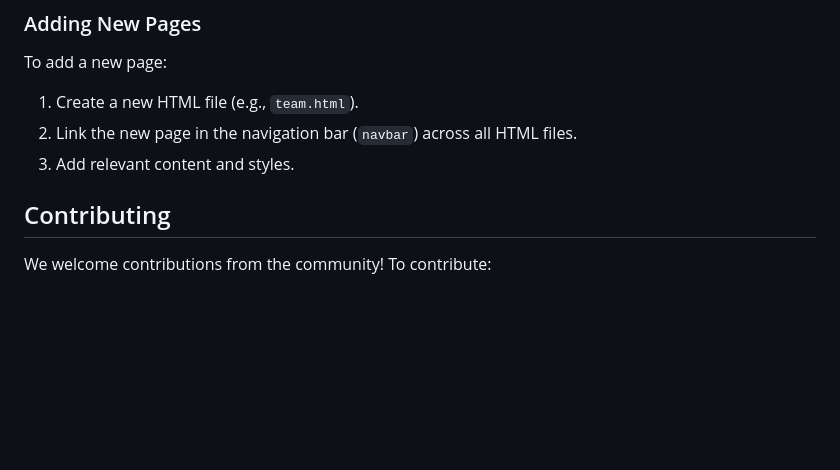
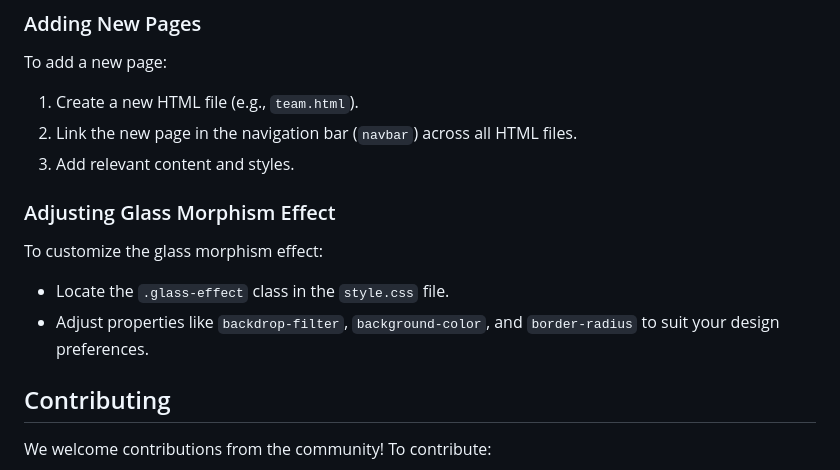
Before and after one commit to netfreak12/Caffeine-Street-Site, a Markdown page: README.md, the part around one of its changes. Rendered like a GitHub page; blank space fills up the shorter version.

```diff
--- a/README.md
+++ b/README.md
@@ -111,6 +131,13 @@ To add a new page:
 1. Create a new HTML file (e.g., `team.html`).
 2. Link the new page in the navigation bar (`navbar`) across all HTML files.
 3. Add relevant content and styles.
+
+### Adjusting Glass Morphism Effect
+
+To customize the glass morphism effect:
+- Locate the `.glass-effect` class in the `style.css` file.
+- Adjust properties like `backdrop-filter`, `background-color`, and `border-radius` to suit your design preferences.
+
 
 
 ## Contributing
```
Also changed, not shown: other parts of README.md (+28 -8 lines).
